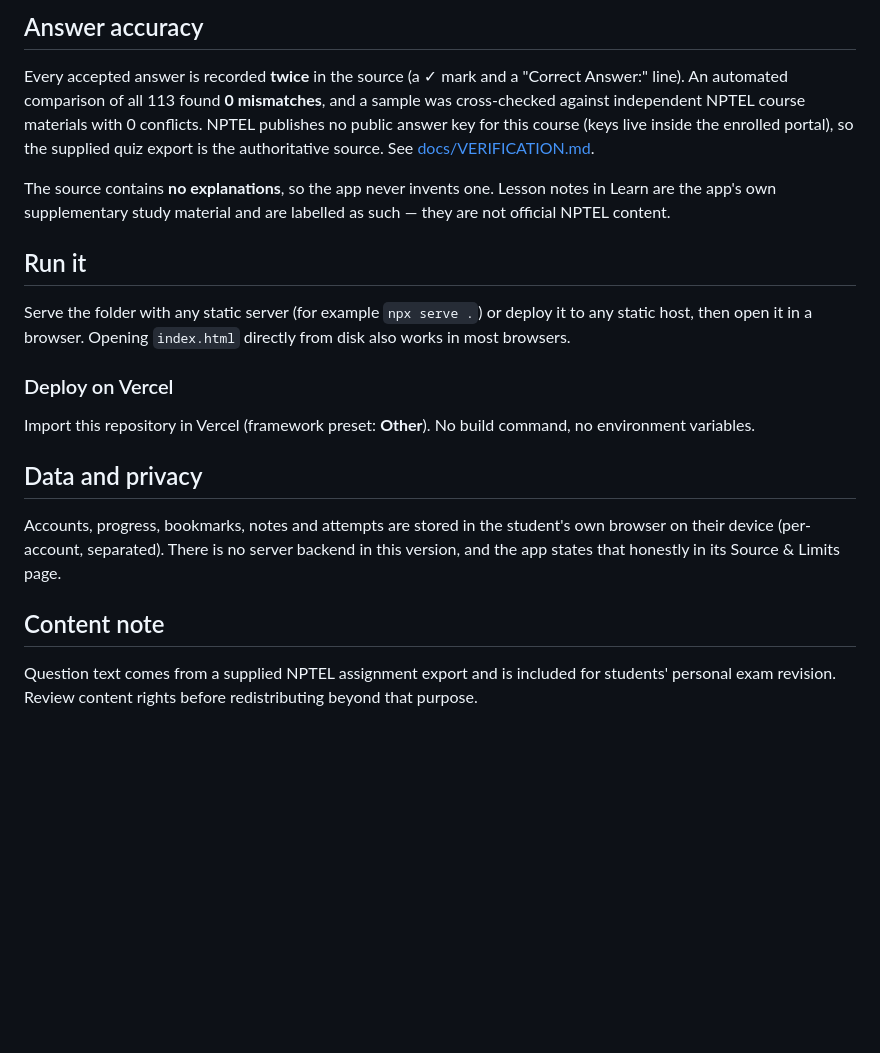
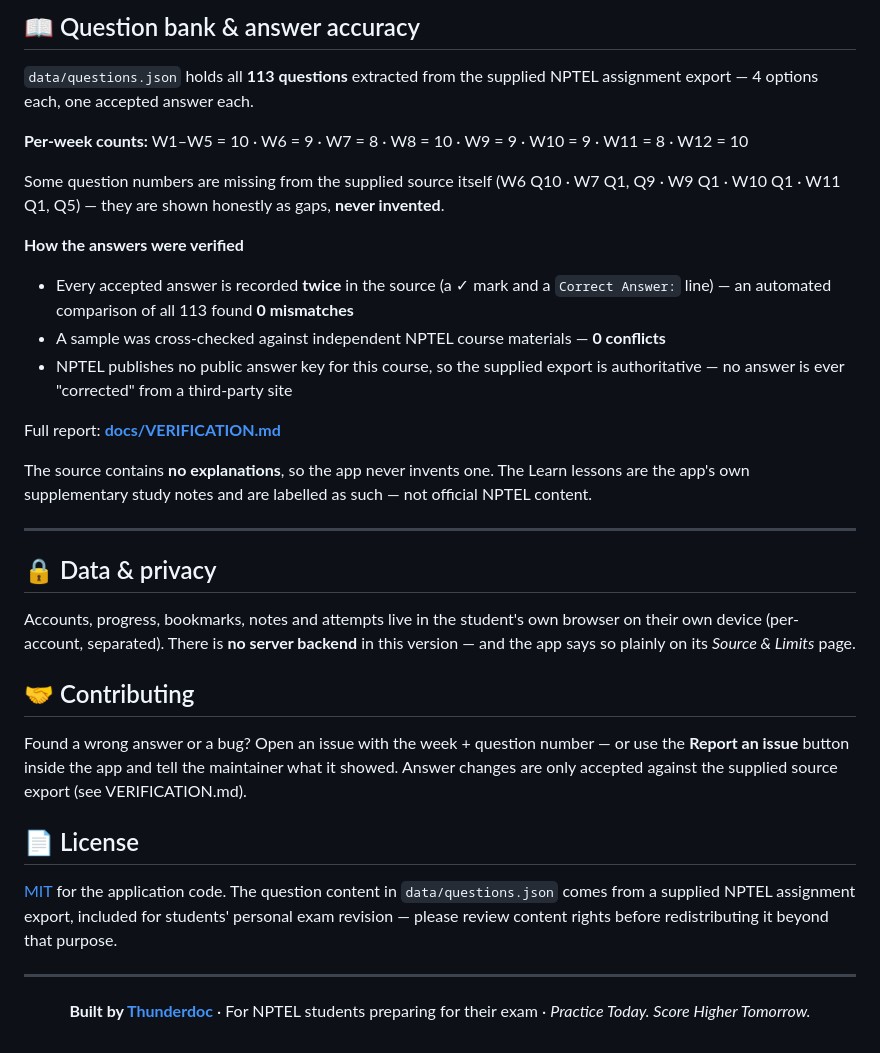
Before and after one commit to Thunderdoc/nptel-exam-practice-hub, a Markdown page: README.md, the part around one of its changes. GitHub-like rendering; blank space fills up the shorter version.

```diff
--- a/README.md
+++ b/README.md
@@ -41,22 +86,51 @@ Some question numbers are absent from the supplied source itself (W6 Q10; W7 Q1,
 
-## Answer accuracy
+## 📖 Question bank & answer accuracy
 
-Every accepted answer is recorded **twice** in the source (a ✓ mark and a "Correct Answer:" line). An automated comparison of all 113 found **0 mismatches**, and a sample was cross-checked against independent NPTEL course materials with 0 conflicts. NPTEL publishes no public answer key for this course (keys live inside the enrolled portal), so the supplied quiz export is the authoritative source. See [docs/VERIFICATION.md](docs/VERIFICATION.md).
+`data/questions.json` holds all **113 questions** extracted from the supplied NPTEL
+assignment export — 4 options each, one accepted answer each.
 
-The source contains **no explanations**, so the app never invents one. Lesson notes in Learn are the app's own supplementary study material and are labelled as such — they are not official NPTEL content.
+**Per-week counts:** W1–W5 = 10 · W6 = 9 · W7 = 8 · W8 = 10 · W9 = 9 · W10 = 9 · W11 = 8 · W12 = 10
 
-## Run it
+Some question numbers are missing from the supplied source itself
+(W6 Q10 · W7 Q1, Q9 · W9 Q1 · W10 Q1 · W11 Q1, Q5) — they are shown honestly as gaps, **never invented**.
 
-Serve the folder with any static server (for example `npx serve .`) or deploy it to any static host, then open it in a browser. Opening `index.html` directly from disk also works in most browsers.
+**How the answers were verified**
 
-### Deploy on Vercel
+- Every accepted answer is recorded **twice** in the source (a ✓ mark and a `Correct Answer:` line) —
+  an automated comparison of all 113 found **0 mismatches**
+- A sample was cross-checked against independent NPTEL course materials — **0 conflicts**
+- NPTEL publishes no public answer key for this course, so the supplied export is authoritative —
+  no answer is ever "corrected" from a third-party site
 
-Import this repository in Vercel (framework preset: **Other**). No build command, no environment variables.
+Full report: **[docs/VERIFICATION.md](docs/VERIFICATION.md)**
 
-## Data and privacy
+The source contains **no explanations**, so the app never invents one. The Learn lessons are the
+app's own supplementary study notes and are labelled as such — not official NPTEL content.
 
-Accounts, progress, bookmarks, notes and attempts are stored in the student's own browser on their device (per-account, separated). There is no server backend in this version, and the app states that honestly in its Source & Limits page.
+---
 
-## Content note
+## 🔒 Data & privacy
 
-Question text comes from a supplied NPTEL assignment export and is included for students' personal exam revision. Review content rights before redistributing beyond that purpose.
+Accounts, progress, bookmarks, notes and attempts live in the student's own browser on their
+own device (per-account, separated). There is **no server backend** in this version — and the
+app says so plainly on its *Source & Limits* page.
+
+## 🤝 Contributing
+
+Found a wrong answer or a bug? Open an issue with the week + question number — or use the
+**Report an issue** button inside the app and tell the maintainer what it showed.
+Answer changes are only accepted against the supplied source export (see VERIFICATION.md).
+
+## 📄 License
+
+[MIT](LICENSE) for the application code. The question content in `data/questions.json` comes
+from a supplied NPTEL assignment export, included for students' personal exam revision —
+please review content rights before redistributing it beyond that purpose.
+
+---
+
+<div align="center">
+
+**Built by [Thunderdoc](https://github.com/Thunderdoc)** · For NPTEL students preparing for their exam · *Practice Today. Score Higher Tomorrow.*
+
+</div>
```
Also changed, not shown: other parts of README.md (+69 -24 lines).
